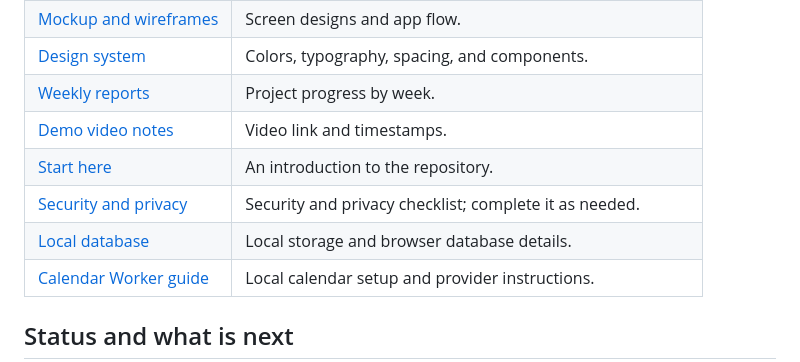
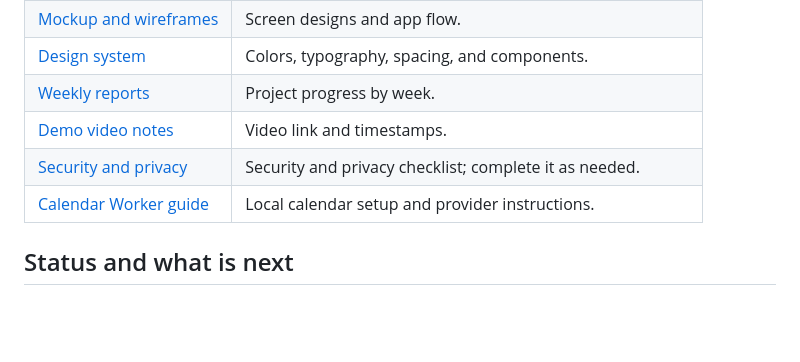
Before and after one commit to asm0git/momentum, a Markdown page: README.md, the part around the change. GitHub-like rendering; blank space fills up the shorter version.

Commit message:
updated README'

```diff
--- a/README.md
+++ b/README.md
@@ -147,9 +147,7 @@ Canvas, Google Calendar, and Outlook use read-only published `.ics` links, which
 | [Design system](docs/03-design-system.md) | Colors, typography, spacing, and components. |
 | [Weekly reports](docs/04-weekly-reports.md) | Project progress by week. |
 | [Demo video notes](docs/05-demo-video.md) | Video link and timestamps. |
-| [Start here](START-HERE.md) | An introduction to the repository. |
 | [Security and privacy](docs/06-security-and-privacy.md) | Security and privacy checklist; complete it as needed. |
-| [Local database](docs/local-database.md) | Local storage and browser database details. |
 | [Calendar Worker guide](worker/README.md) | Local calendar setup and provider instructions. |
 
 ## Status and what is next
```
